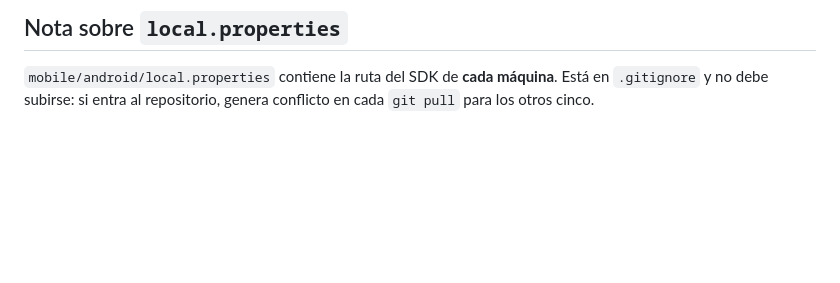
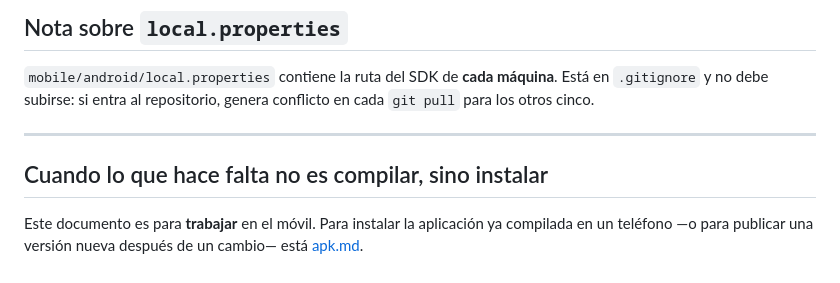
Before and after one commit to MatiusProg/plat_web_movil_medicos, a Markdown page: docs/entorno/setup-movil.md, the part around the change. GitHub-like rendering; blank space fills up the shorter version.

```diff
--- a/docs/entorno/setup-movil.md
+++ b/docs/entorno/setup-movil.md
@@ -169,3 +169,11 @@ Bajar 20 GB seis veces es medio Sprint 0 perdido en algo que no es trabajo.
 `mobile/android/local.properties` contiene la ruta del SDK de **cada máquina**.
 Está en `.gitignore` y no debe subirse: si entra al repositorio, genera
 conflicto en cada `git pull` para los otros cinco.
+
+---
+
+## Cuando lo que hace falta no es compilar, sino instalar
+
+Este documento es para **trabajar** en el móvil. Para instalar la aplicación ya
+compilada en un teléfono —o para publicar una versión nueva después de un
+cambio— está [apk.md](apk.md).
```
Also changed, not shown: README.md (+2 -1 lines), docs/entorno/apk.md (added, +110 -0 lines).
